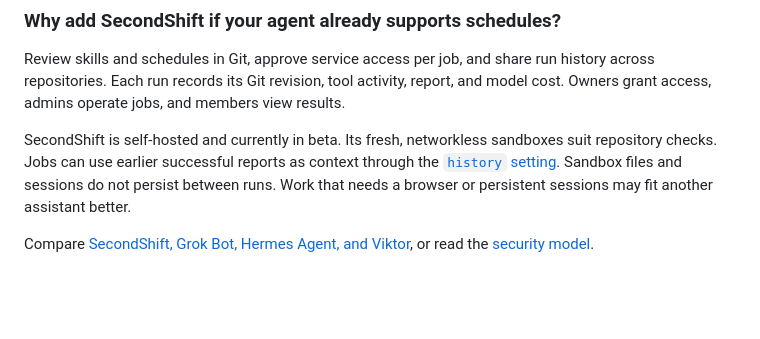
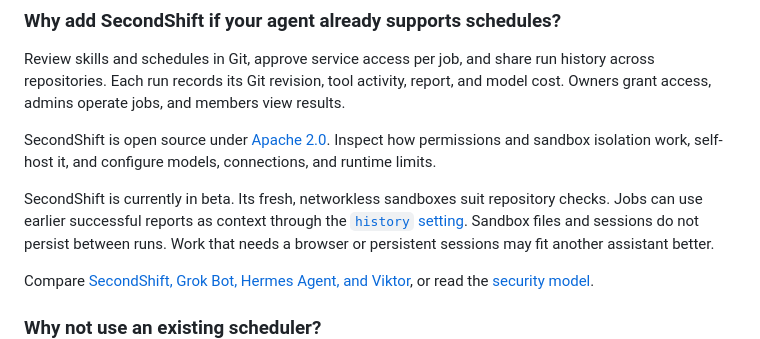
Before and after one commit to piotrekno1/second-shift, a Markdown page: README.md, the part around the change. GitHub-like rendering; blank space fills up the shorter version.

Commit message:
docs: highlight open source and deployment control

```diff
--- a/README.md
+++ b/README.md
@@ -131,8 +131,12 @@ run history across repositories. Each run records its Git revision, tool
 activity, report, and model cost. Owners grant access, admins operate jobs,
 and members view results.
 
-SecondShift is self-hosted and currently in beta. Its fresh, networkless
-sandboxes suit repository checks. Jobs can use earlier successful reports as
+SecondShift is open source under [Apache 2.0](LICENSE). Inspect how permissions
+and sandbox isolation work, self-host it, and configure models, connections,
+and runtime limits.
+
+SecondShift is currently in beta. Its fresh, networkless sandboxes suit
+repository checks. Jobs can use earlier successful reports as
 context through the [`history` setting](docs/repository-configuration.md#run-history).
 Sandbox files and sessions do not persist between runs. Work that needs a
 browser or persistent sessions may fit another assistant better.
```
Also changed, not shown: docs/comparisons.md (+6 -5 lines).
